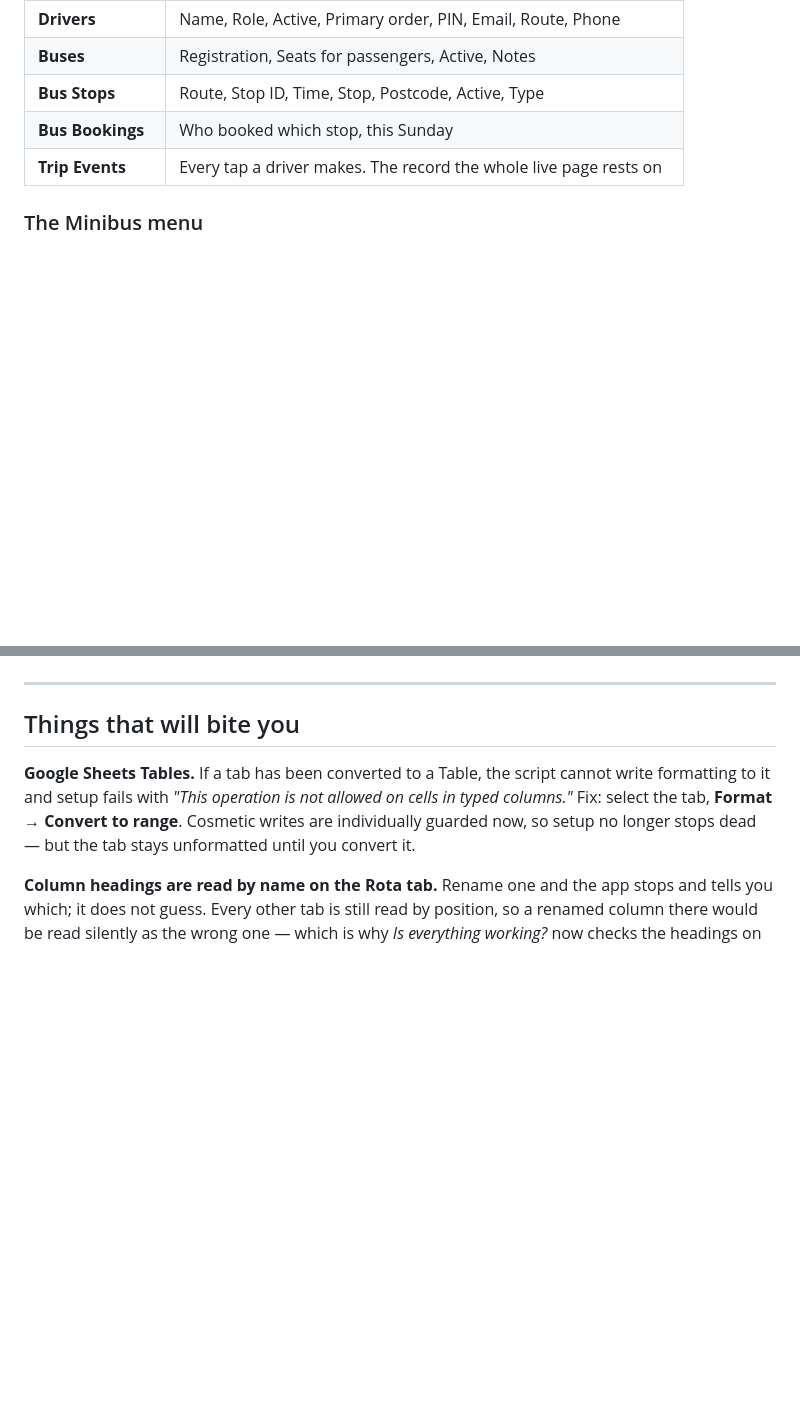
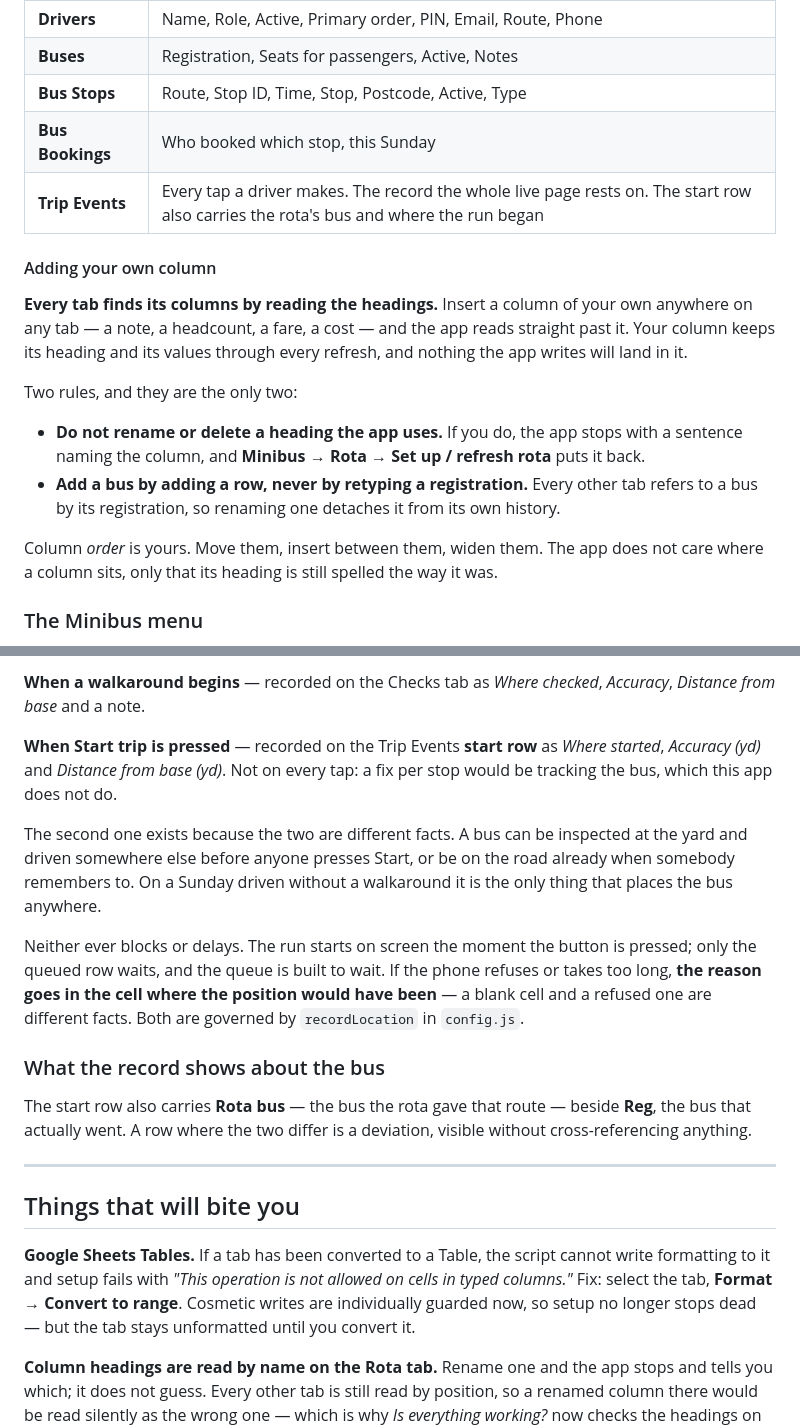
Before and after one commit to drolnstone/minibus-check, a Markdown page: README.md, 2 parts joined by grey strips. Drawn GitHub-style; blank space fills up the shorter version.

Commit message:
Enhance README with Trip Events and column instructions
Updated the Trip Events section to clarify the start row details and added instructions for adding custom columns.

```diff
--- a/README.md
+++ b/README.md
@@ -177,7 +177,27 @@ bus before, and any checks to skip or reword.
 | **Buses** | Registration, Seats for passengers, Active, Notes |
 | **Bus Stops** | Route, Stop ID, Time, Stop, Postcode, Active, Type |
 | **Bus Bookings** | Who booked which stop, this Sunday |
-| **Trip Events** | Every tap a driver makes. The record the whole live page rests on |
+| **Trip Events** | Every tap a driver makes. The record the whole live page rests on. The start row also carries the rota's bus and where the run began |
+
+#### Adding your own column
+
+**Every tab finds its columns by reading the headings.** Insert a column of
+your own anywhere on any tab — a note, a headcount, a fare, a cost — and the
+app reads straight past it. Your column keeps its heading and its values
+through every refresh, and nothing the app writes will land in it.
+
+Two rules, and they are the only two:
+
+- **Do not rename or delete a heading the app uses.** If you do, the app stops
+  with a sentence naming the column, and **Minibus → Rota → Set up / refresh
+  rota** puts it back.
+- **Add a bus by adding a row, never by retyping a registration.** Every other
+  tab refers to a bus by its registration, so renaming one detaches it from its
+  own history.
+
+Column *order* is yours. Move them, insert between them, widen them. The app
+does not care where a column sits, only that its heading is still spelled the
+way it was.
 
 ### The Minibus menu
 
@@ -219,3 +314,26 @@ The `Type` column takes **Pickup**, **Arrival** or **Depart**.
+**When a walkaround begins** — recorded on the Checks tab as *Where checked*,
+*Accuracy*, *Distance from base* and a note.
+
+**When Start trip is pressed** — recorded on the Trip Events **start row** as
+*Where started*, *Accuracy (yd)* and *Distance from base (yd)*. Not on every
+tap: a fix per stop would be tracking the bus, which this app does not do.
+
+The second one exists because the two are different facts. A bus can be
+inspected at the yard and driven somewhere else before anyone presses Start,
+or be on the road already when somebody remembers to. On a Sunday driven
+without a walkaround it is the only thing that places the bus anywhere.
+
+Neither ever blocks or delays. The run starts on screen the moment the button
+is pressed; only the queued row waits, and the queue is built to wait. If the
+phone refuses or takes too long, **the reason goes in the cell where the
+position would have been** — a blank cell and a refused one are different
+facts. Both are governed by `recordLocation` in `config.js`.
+
+### What the record shows about the bus
+
+The start row also carries **Rota bus** — the bus the rota gave that route —
+beside **Reg**, the bus that actually went. A row where the two differ is a
+deviation, visible without cross-referencing anything.
 
 ---
 
```
Also changed, not shown: other parts of README.md (+75 -0 lines).
